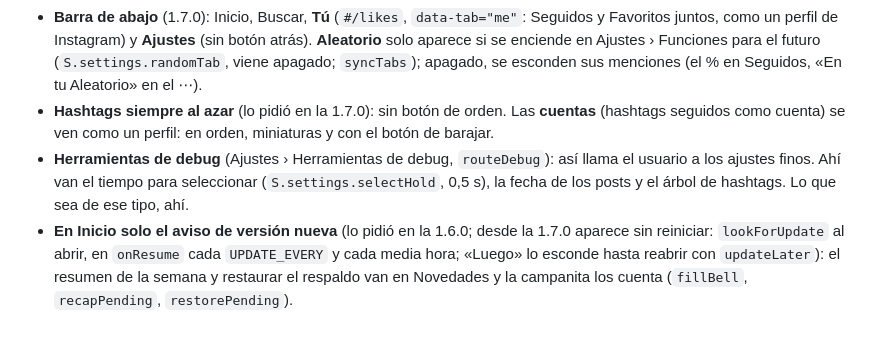
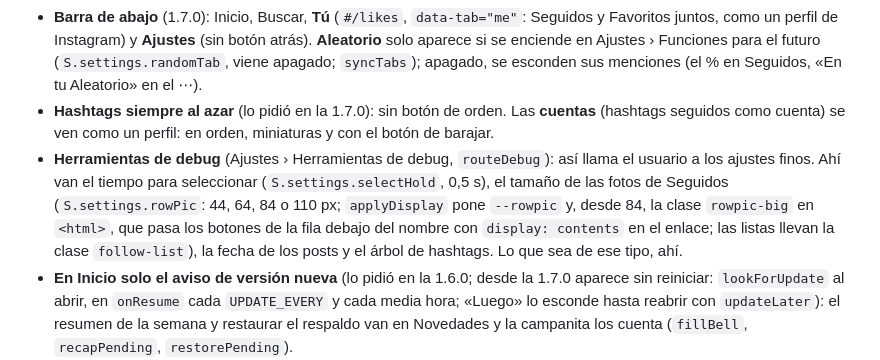
Before and after one commit to gaqlh/reactor-swipe, a Markdown page: CLAUDE.md, the part around one of its changes. GitHub-like rendering; blank space fills up the shorter version.

```diff
--- a/CLAUDE.md
+++ b/CLAUDE.md
@@ -21,7 +21,7 @@ App de Android que muestra joyreactor.com como un feed tipo Instagram. La lee y
 - **Cabeceras iguales en toda la app** (lo pidió en la 1.5.0): a la izquierda «atrás» o el título; a la derecha, como mucho dos iconos, los mismos para lo mismo. La vista es **un solo botón** (`viewToggle`): en un post por pantalla muestra ⊞ y en miniaturas ▭. Lo que se usa menos va en un menú que sube desde abajo (`openSheet`).
 - **Barra de abajo** (1.7.0): Inicio, Buscar, **Tú** (`#/likes`, `data-tab="me"`: Seguidos y Favoritos juntos, como un perfil de Instagram) y **Ajustes** (sin botón atrás). **Aleatorio** solo aparece si se enciende en Ajustes › Funciones para el futuro (`S.settings.randomTab`, viene apagado; `syncTabs`); apagado, se esconden sus menciones (el % en Seguidos, «En tu Aleatorio» en el ⋯).
 - **Hashtags siempre al azar** (lo pidió en la 1.7.0): sin botón de orden. Las **cuentas** (hashtags seguidos como cuenta) se ven como un perfil: en orden, miniaturas y con el botón de barajar.
-- **Herramientas de debug** (Ajustes › Herramientas de debug, `routeDebug`): así llama el usuario a los ajustes finos. Ahí van el tiempo para seleccionar (`S.settings.selectHold`, 0,5 s), la fecha de los posts y el árbol de hashtags. Lo que sea de ese tipo, ahí.
+- **Herramientas de debug** (Ajustes › Herramientas de debug, `routeDebug`): así llama el usuario a los ajustes finos. Ahí van el tiempo para seleccionar (`S.settings.selectHold`, 0,5 s), el tamaño de las fotos de Seguidos (`S.settings.rowPic`: 44, 64, 84 o 110 px; `applyDisplay` pone `--rowpic` y, desde 84, la clase `rowpic-big` en `<html>`, que pasa los botones de la fila debajo del nombre con `display: contents` en el enlace; las listas llevan la clase `follow-list`), la fecha de los posts y el árbol de hashtags. Lo que sea de ese tipo, ahí.
 - **En Inicio solo el aviso de versión nueva** (lo pidió en la 1.6.0; desde la 1.7.0 aparece sin reiniciar: `lookForUpdate` al abrir, en `onResume` cada `UPDATE_EVERY` y cada media hora; «Luego» lo esconde hasta reabrir con `updateLater`): el resumen de la semana y restaurar el respaldo van en Novedades y la campanita los cuenta (`fillBell`, `recapPending`, `restorePending`).
 - **GIF y videos, igual en toda la app** (lo pidió el usuario en la 1.4.0): la barra de avance es siempre la mínima (`scrubBar`, con el tiempo en los videos), nunca un reproductor con botones. Pausar es un **toque rápido** (`TAP_MS`) **en el centro** de la pantalla (`pauseTap`: en el feed, la mitad central del alto del video, medido sobre lo que ocupa el video con `videoBox`; en pantalla completa, del 37,5 al 62,5 % de la pantalla, y en horizontal del 35 al 55 %); un toque largo o fuera de la franja no pausa. Las tarjetas del feed no tienen botón para volver el GIF al principio (se quitó en la 1.4.1).
 
```
Also changed, not shown: other parts of CLAUDE.md (+1 -1 lines), README.md (+3 -3 lines).
